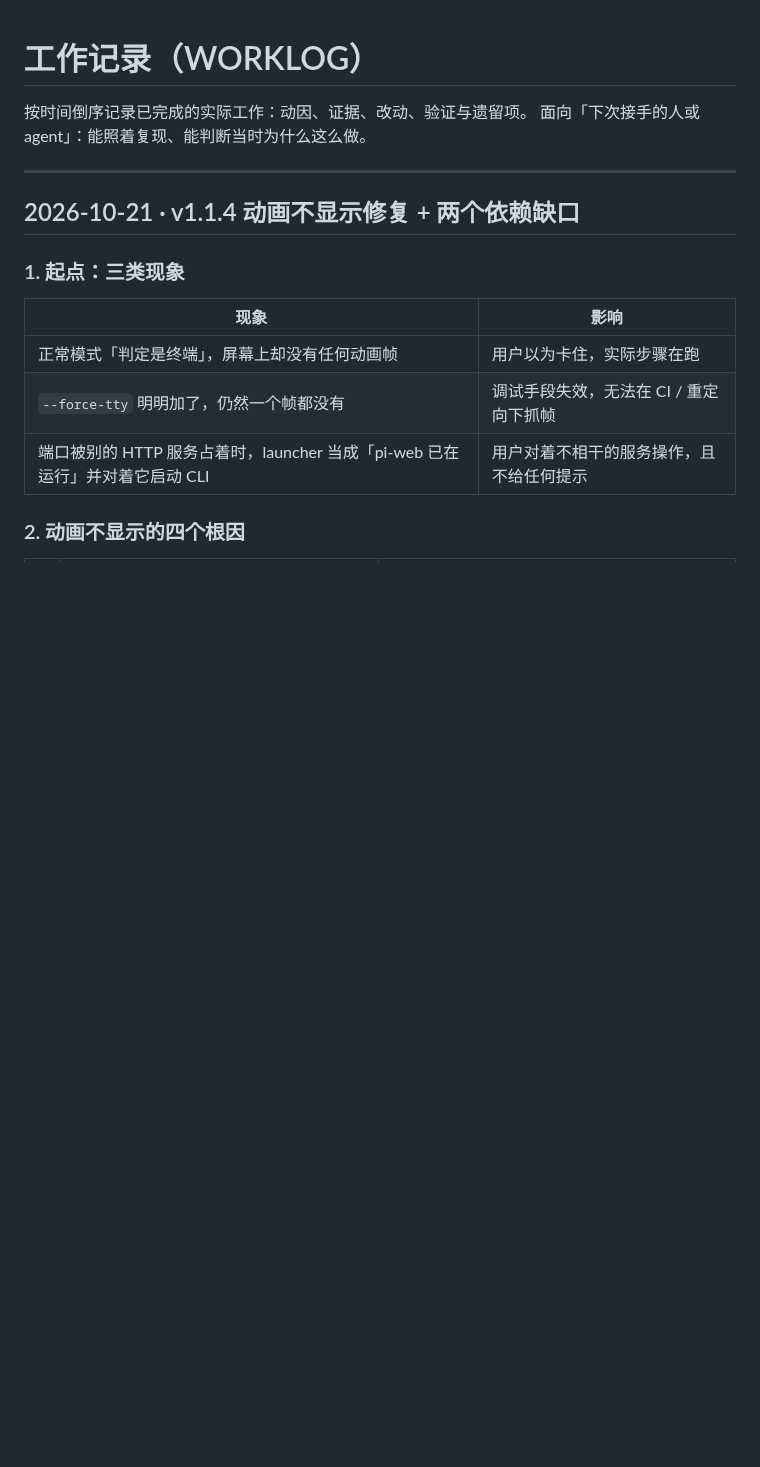
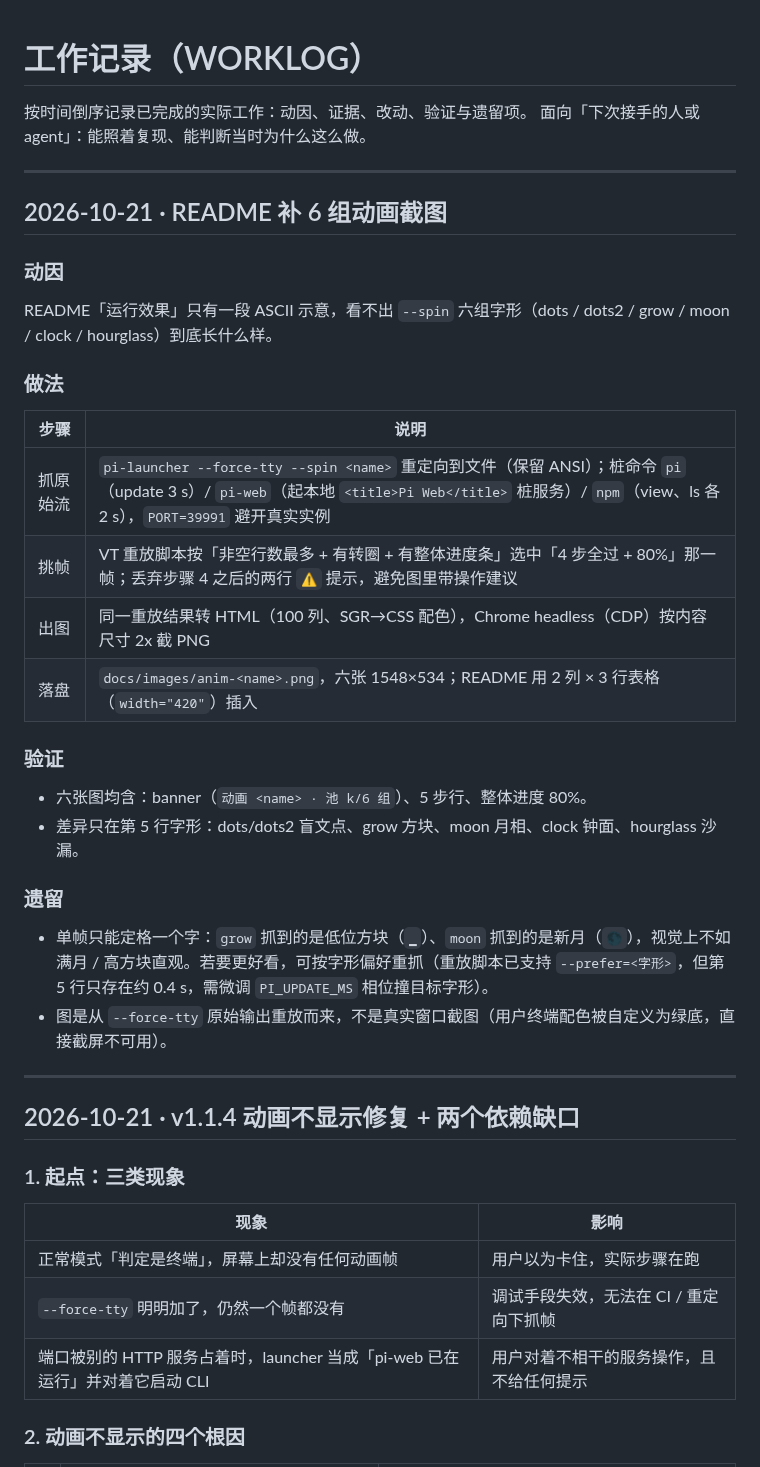
Before and after one commit to Wahero/Pi-luncher, a Markdown page: docs/WORKLOG.md, the part around the change. Rendered like a GitHub page; blank space fills up the shorter version.

```diff
--- a/docs/WORKLOG.md
+++ b/docs/WORKLOG.md
@@ -2,6 +2,33 @@
 
 按时间倒序记录已完成的实际工作：动因、证据、改动、验证与遗留项。
 面向「下次接手的人或 agent」：能照着复现、能判断当时为什么这么做。
+
+---
+
+## 2026-10-21 · README 补 6 组动画截图
+
+### 动因
+
+README「运行效果」只有一段 ASCII 示意，看不出 `--spin` 六组字形（dots / dots2 / grow / moon / clock / hourglass）到底长什么样。
+
+### 做法
+
+| 步骤 | 说明 |
+|---|---|
+| 抓原始流 | `pi-launcher --force-tty --spin <name>` 重定向到文件（保留 ANSI）；桩命令 `pi`（update 3 s）/ `pi-web`（起本地 `<title>Pi Web</title>` 桩服务）/ `npm`（view、ls 各 2 s），`PORT=39991` 避开真实实例 |
+| 挑帧 | VT 重放脚本按「非空行数最多 + 有转圈 + 有整体进度条」选中「4 步全过 + 80%」那一帧；丢弃步骤 4 之后的两行 `⚠` 提示，避免图里带操作建议 |
+| 出图 | 同一重放结果转 HTML（100 列、SGR→CSS 配色），Chrome headless（CDP）按内容尺寸 2x 截 PNG |
+| 落盘 | `docs/images/anim-<name>.png`，六张 1548×534；README 用 2 列 × 3 行表格（`width="420"`）插入 |
+
+### 验证
+
+- 六张图均含：banner（`动画 <name> · 池 k/6 组`）、5 步行、整体进度 80%。
+- 差异只在第 5 行字形：dots/dots2 盲文点、grow 方块、moon 月相、clock 钟面、hourglass 沙漏。
+
+### 遗留
+
+- 单帧只能定格一个字：`grow` 抓到的是低位方块（`▁`）、`moon` 抓到的是新月（`🌑`），视觉上不如满月 / 高方块直观。若要更好看，可按字形偏好重抓（重放脚本已支持 `--prefer=<字形>`，但第 5 行只存在约 0.4 s，需微调 `PI_UPDATE_MS` 相位撞目标字形）。
+- 图是从 `--force-tty` 原始输出重放而来，不是真实窗口截图（用户终端配色被自定义为绿底，直接截屏不可用）。
 
 ---
 
```
Also changed, not shown: README.md (+12 -0 lines), docs/images/anim-clock.png (added), docs/images/anim-dots.png (added), docs/images/anim-dots2.png (added), docs/images/anim-grow.png (added), docs/images/anim-hourglass.png (added), docs/images/anim-moon.png (added).
